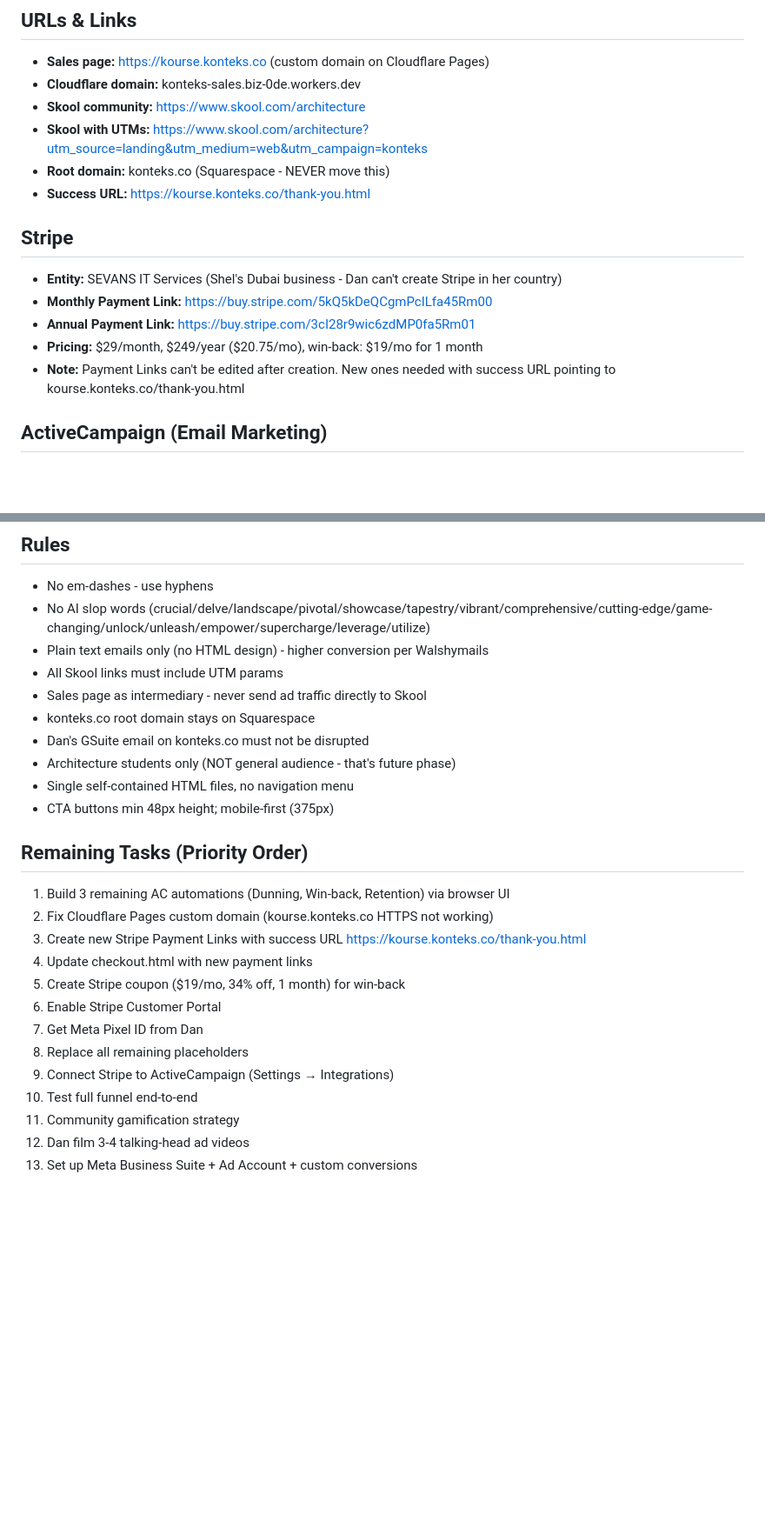
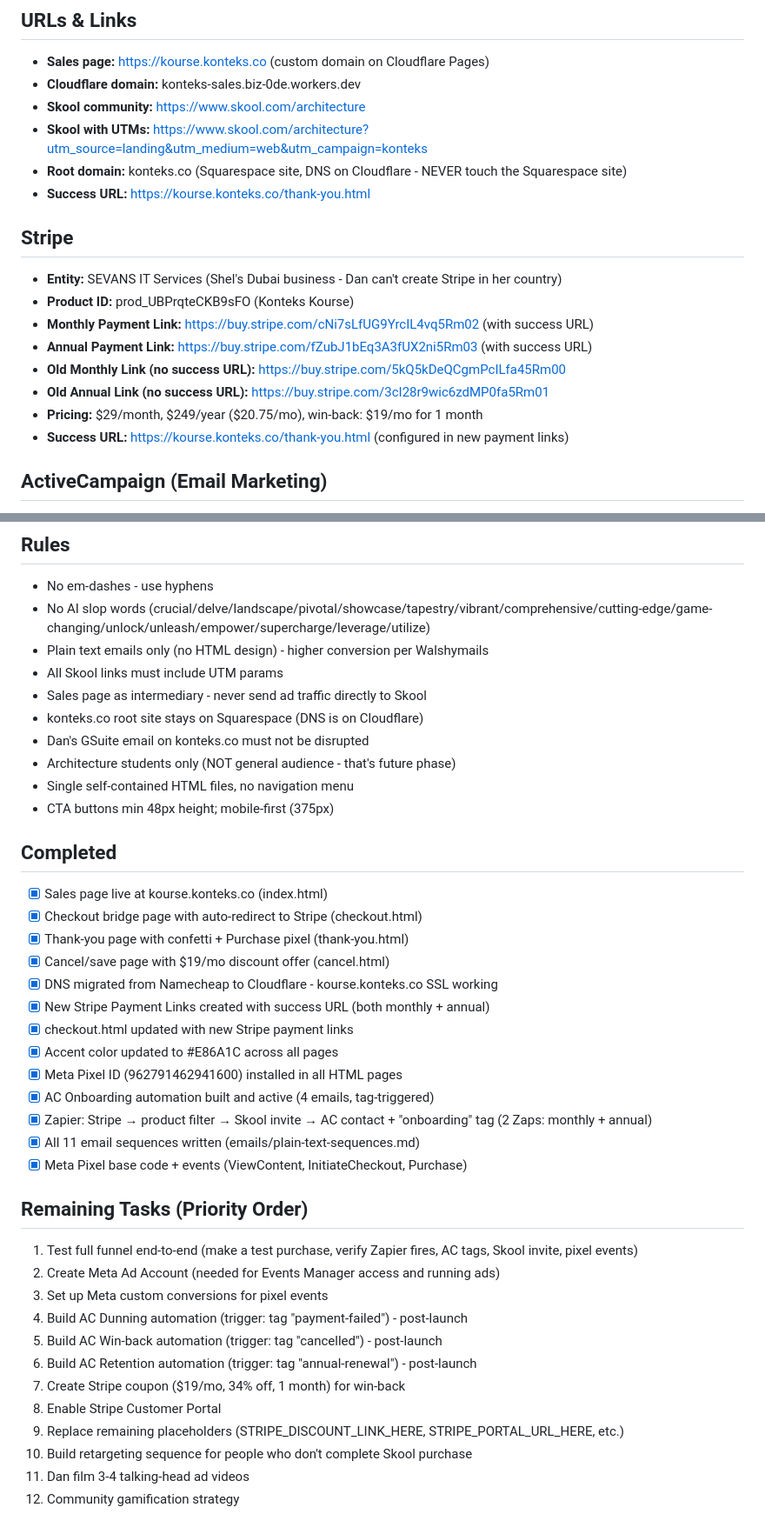
Before and after one commit to sheldonevansx/konteks-sales, a Markdown page: CLAUDE.md, 2 parts joined by grey strips. Shown at 87% size. Rendered like a GitHub page; blank space fills up the shorter version.

Commit message:
Update CLAUDE.md with current project status

```diff
--- a/CLAUDE.md
+++ b/CLAUDE.md
@@ -33,15 +33,18 @@ META-ADS-GUIDE.md          - Step-by-step Meta/Facebook ads setup guide
 - **Cloudflare domain:** konteks-sales.biz-0de.workers.dev
 - **Skool community:** https://www.skool.com/architecture
 - **Skool with UTMs:** https://www.skool.com/architecture?utm_source=landing&utm_medium=web&utm_campaign=konteks
-- **Root domain:** konteks.co (Squarespace - NEVER move this)
+- **Root domain:** konteks.co (Squarespace site, DNS on Cloudflare - NEVER touch the Squarespace site)
 - **Success URL:** https://kourse.konteks.co/thank-you.html
 
 ## Stripe
 - **Entity:** SEVANS IT Services (Shel's Dubai business - Dan can't create Stripe in her country)
-- **Monthly Payment Link:** https://buy.stripe.com/5kQ5kDeQCgmPcILfa45Rm00
-- **Annual Payment Link:** https://buy.stripe.com/3cI28r9wic6zdMP0fa5Rm01
+- **Product ID:** prod_UBPrqteCKB9sFO (Konteks Kourse)
+- **Monthly Payment Link:** https://buy.stripe.com/cNi7sLfUG9YrcIL4vq5Rm02 (with success URL)
+- **Annual Payment Link:** https://buy.stripe.com/fZubJ1bEq3A3fUX2ni5Rm03 (with success URL)
+- **Old Monthly Link (no success URL):** https://buy.stripe.com/5kQ5kDeQCgmPcILfa45Rm00
+- **Old Annual Link (no success URL):** https://buy.stripe.com/3cI28r9wic6zdMP0fa5Rm01
 - **Pricing:** $29/month, $249/year ($20.75/mo), win-back: $19/mo for 1 month
-- **Note:** Payment Links can't be edited after creation. New ones needed with success URL pointing to kourse.konteks.co/thank-you.html
+- **Success URL:** https://kourse.konteks.co/thank-you.html (configured in new payment links)
 
 ## ActiveCampaign (Email Marketing)
 - **Account:** konteks.activehosted.com
@@ -113,23 +117,37 @@ All email copy is in `emails/plain-text-sequences.md`.
 - Plain text emails only (no HTML design) - higher conversion per Walshymails
 - All Skool links must include UTM params
 - Sales page as intermediary - never send ad traffic directly to Skool
-- konteks.co root domain stays on Squarespace
+- konteks.co root site stays on Squarespace (DNS is on Cloudflare)
 - Dan's GSuite email on konteks.co must not be disrupted
 - Architecture students only (NOT general audience - that's future phase)
 - Single self-contained HTML files, no navigation menu
 - CTA buttons min 48px height; mobile-first (375px)
 
+## Completed
+- [x] Sales page live at kourse.konteks.co (index.html)
+- [x] Checkout bridge page with auto-redirect to Stripe (checkout.html)
+- [x] Thank-you page with confetti + Purchase pixel (thank-you.html)
+- [x] Cancel/save page with $19/mo discount offer (cancel.html)
+- [x] DNS migrated from Namecheap to Cloudflare - kourse.konteks.co SSL working
+- [x] New Stripe Payment Links created with success URL (both monthly + annual)
+- [x] checkout.html updated with new Stripe payment links
+- [x] Accent color updated to #E86A1C across all pages
+- [x] Meta Pixel ID (962791462941600) installed in all HTML pages
+- [x] AC Onboarding automation built and active (4 emails, tag-triggered)
+- [x] Zapier: Stripe → product filter → Skool invite → AC contact + "onboarding" tag (2 Zaps: monthly + annual)
+- [x] All 11 email sequences written (emails/plain-text-sequences.md)
+- [x] Meta Pixel base code + events (ViewContent, InitiateCheckout, Purchase)
+
 ## Remaining Tasks (Priority Order)
-1. Build 3 remaining AC automations (Dunning, Win-back, Retention) via browser UI
-2. Fix Cloudflare Pages custom domain (kourse.konteks.co HTTPS not working)
-3. Create new Stripe Payment Links with success URL https://kourse.konteks.co/thank-you.html
-4. Update checkout.html with new payment links
-5. Create Stripe coupon ($19/mo, 34% off, 1 month) for win-back
-6. Enable Stripe Customer Portal
-7. Get Meta Pixel ID from Dan
-8. Replace all remaining placeholders
-9. Connect Stripe to ActiveCampaign (Settings → Integrations)
-10. Test full funnel end-to-end
-11. Community gamification strategy
-12. Dan film 3-4 talking-head ad videos
-13. Set up Meta Business Suite + Ad Account + custom conversions
+1. Test full funnel end-to-end (make a test purchase, verify Zapier fires, AC tags, Skool invite, pixel events)
+2. Create Meta Ad Account (needed for Events Manager access and running ads)
+3. Set up Meta custom conversions for pixel events
+4. Build AC Dunning automation (trigger: tag "payment-failed") - post-launch
+5. Build AC Win-back automation (trigger: tag "cancelled") - post-launch
+6. Build AC Retention automation (trigger: tag "annual-renewal") - post-launch
+7. Create Stripe coupon ($19/mo, 34% off, 1 month) for win-back
+8. Enable Stripe Customer Portal
+9. Replace remaining placeholders (STRIPE_DISCOUNT_LINK_HERE, STRIPE_PORTAL_URL_HERE, etc.)
+10. Build retargeting sequence for people who don't complete Skool purchase
+11. Dan film 3-4 talking-head ad videos
+12. Community gamification strategy
```
Also changed, not shown: other parts of CLAUDE.md (+4 -3 lines).
